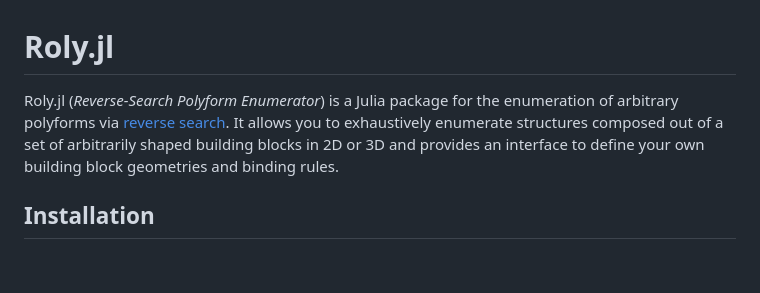
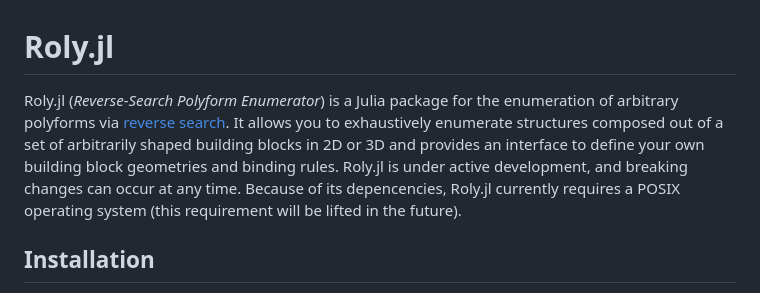
Before and after one commit to mxhbl/Roly.jl, a Markdown page: README.md, the part around the change. Rendered like a GitHub page; blank space fills up the shorter version.

````diff
--- a/README.md
+++ b/README.md
@@ -1,5 +1,5 @@
 # Roly.jl
-Roly.jl (_Reverse-Search Polyform Enumerator_) is a Julia package for the enumeration of arbitrary polyforms via [reverse search](https://en.wikipedia.org/wiki/Reverse-search_algorithm). It allows you to exhaustively enumerate structures composed out of a set of arbitrarily shaped building blocks in 2D or 3D and provides an interface to define your own building block geometries and binding rules.
+Roly.jl (_Reverse-Search Polyform Enumerator_) is a Julia package for the enumeration of arbitrary polyforms via [reverse search](https://en.wikipedia.org/wiki/Reverse-search_algorithm). It allows you to exhaustively enumerate structures composed out of a set of arbitrarily shaped building blocks in 2D or 3D and provides an interface to define your own building block geometries and binding rules. Roly.jl is under active development, and breaking changes can occur at any time. Because of its depencencies, Roly.jl currently requires a POSIX operating system (this requirement will be lifted in the future).
 ## Installation
 To install Roly.jl and its dependencies directly from your Julia REPL, first press `]` to enter Pkg mode, and then run
 ```
````
